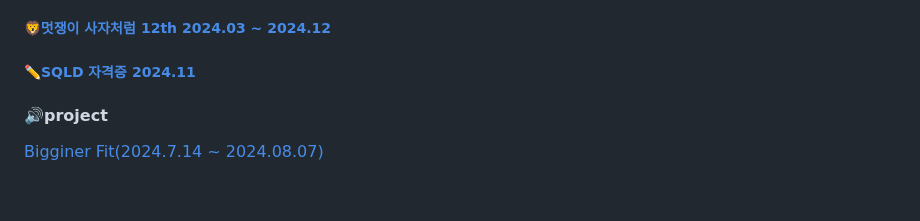
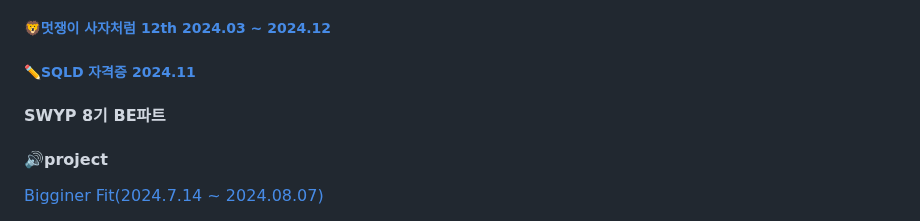
Before and after one commit to tkv00/tkv00, a Markdown page: README.md, the part around the change. Drawn GitHub-style; folded sections open; blank space fills up the shorter version.

```diff
--- a/README.md
+++ b/README.md
@@ -27,6 +27,7 @@
  #### 🇲🇭Activity
  ##### [🦁멋쟁이 사자처럼 12th 2024.03 ~ 2024.12](https://drive.google.com/file/d/1KYQ7LpR80xDTVlhYvOTVUT4AxKFBpr4L/view?usp=sharing)
  ##### [✏️SQLD 자격증 2024.11](https://drive.google.com/file/d/16L_jv_ocHgccdDgDT-IH1ni5fhaYRh99/view?usp=sharing)
+ #### SWYP 8기 BE파트
 
 #### 🔊project
 
```
